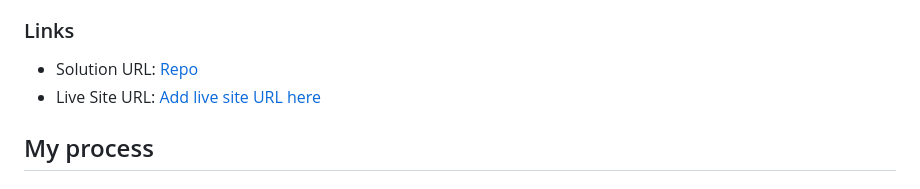
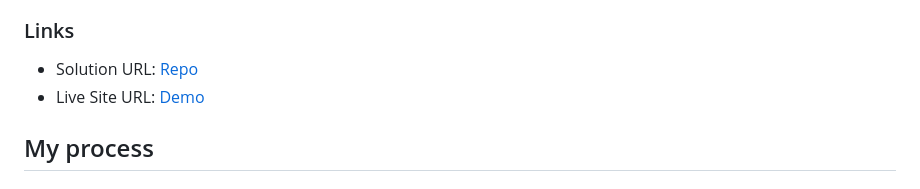
Before and after one commit to girldocode/fylo-lp-v1-fr-mentor, a Markdown page: README.md, the part around the change. GitHub-like rendering.

```diff
--- a/README.md
+++ b/README.md
@@ -42,7 +42,7 @@ Then crop/optimize/edit your image however you like, add it to your project, and
 ### Links
 
 - Solution URL: [Repo](https://github.com/girldocode/fylo-lp-v1-fr-mentor)
-- Live Site URL: [Add live site URL here](https://fylo-lp-v1-fr-mentor.vercel.app/)
+- Live Site URL: [Demo](https://fylo-lp-v1-fr-mentor.vercel.app/)
 
 ## My process
 
```
